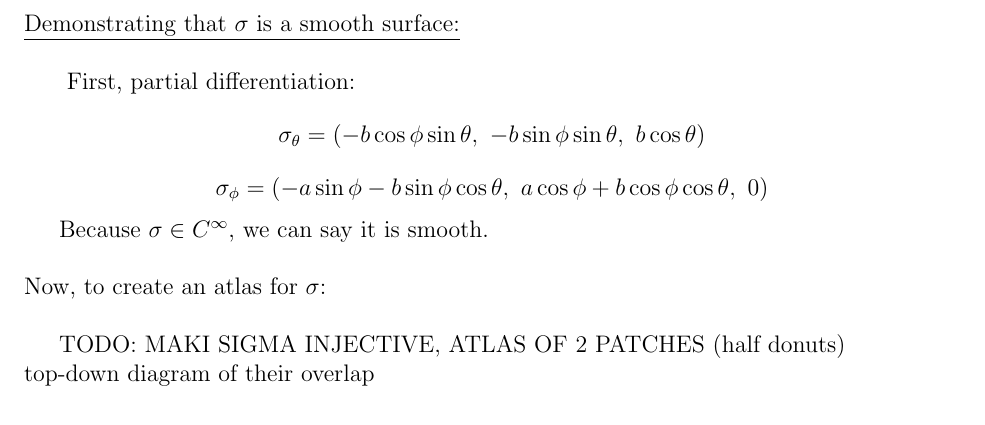
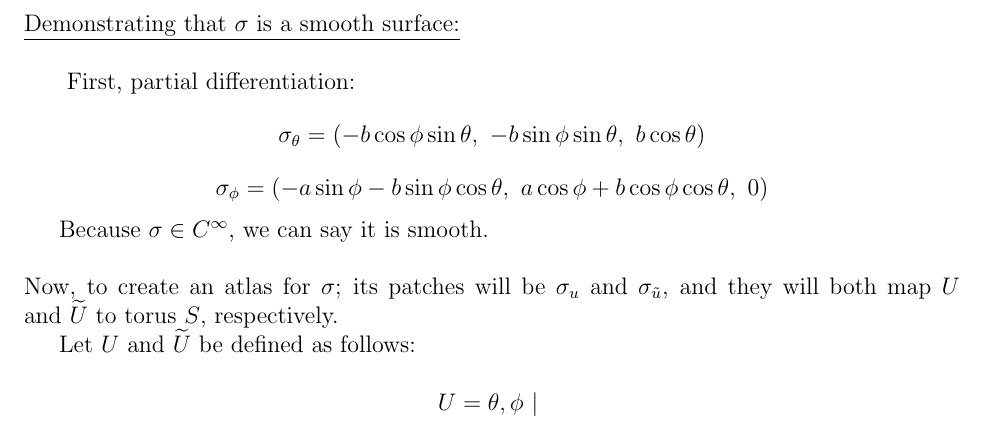
Before and after one commit to mattConn/differential-geometry-exercises, a LaTeX document (src/4-2-5.tex): part of page 2 of 2, cut so that both start at the same text. Compiled offline with pdfLaTeX.

```diff
--- a/src/4-2-5.tex
+++ b/src/4-2-5.tex
@@ -69,11 +69,15 @@
 $$
 
 Because $\sigma \in C^\infty$, we can say it is smooth.\\\\
-Now, to create an atlas for $\sigma$:\\
+Now, to create an atlas for $\sigma$; its patches will be $\sigma_u$ and $\sigma_{\tilde u}$, and they will both map $U$ and $\widetilde{U}$ to torus $S$, respectively.\\
+\indent
+Let $U$ and $\widetilde{U}$ be defined as follows:
 
-TODO:
-MAKI SIGMA INJECTIVE, ATLAS OF 2 PATCHES (half donuts)\\
-top-down diagram of their overlap
+$$
+U = {\theta,\phi \ | \ }
+$$
+
+
 
 
 \end{document}
```
